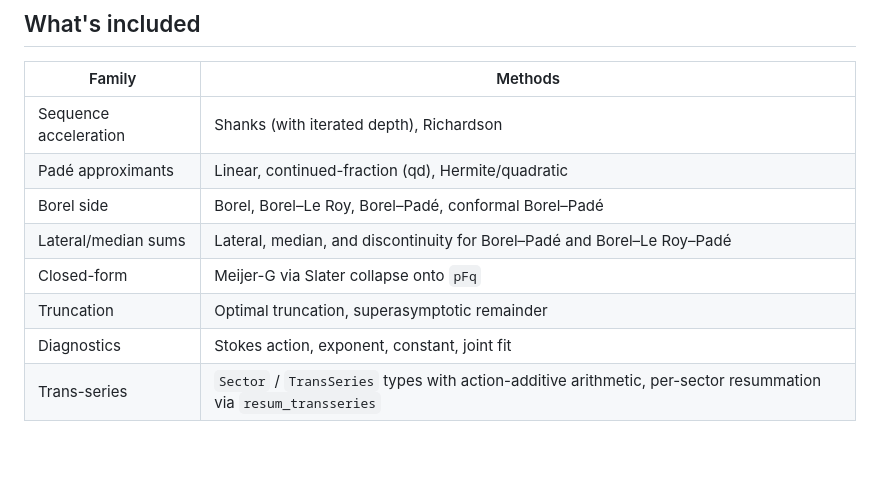
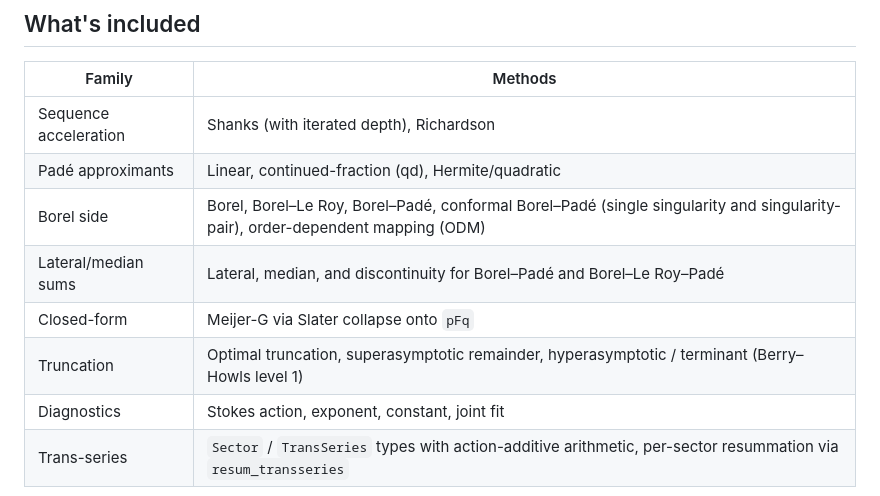
Before and after one commit to schenkse/Resurgence.jl, a Markdown page: docs/src/index.md, the part around the change. Rendered like a GitHub page; blank space fills up the shorter version.

```diff
--- a/docs/src/index.md
+++ b/docs/src/index.md
@@ -12,10 +12,10 @@ Every method is generic over the input element type — `Float64`, `BigFloat`, `
 | ----------------------- | ------- |
 | Sequence acceleration   | Shanks (with iterated depth), Richardson |
 | Padé approximants       | Linear, continued-fraction (qd), Hermite/quadratic |
-| Borel side              | Borel, Borel–Le Roy, Borel–Padé, conformal Borel–Padé |
+| Borel side              | Borel, Borel–Le Roy, Borel–Padé, conformal Borel–Padé (single singularity and singularity-pair), order-dependent mapping (ODM) |
 | Lateral/median sums   | Lateral, median, and discontinuity for Borel–Padé and Borel–Le Roy–Padé |
 | Closed-form             | Meijer-G via Slater collapse onto `pFq` |
-| Truncation              | Optimal truncation, superasymptotic remainder |
+| Truncation              | Optimal truncation, superasymptotic remainder, hyperasymptotic / terminant (Berry–Howls level 1) |
 | Diagnostics             | Stokes action, exponent, constant, joint fit |
 | Trans-series            | `Sector` / `TransSeries` types with action-additive arithmetic, per-sector resummation via `resum_transseries` |
 
```
Also changed, not shown: docs/src/methods_guide.md (+13 -0 lines).
